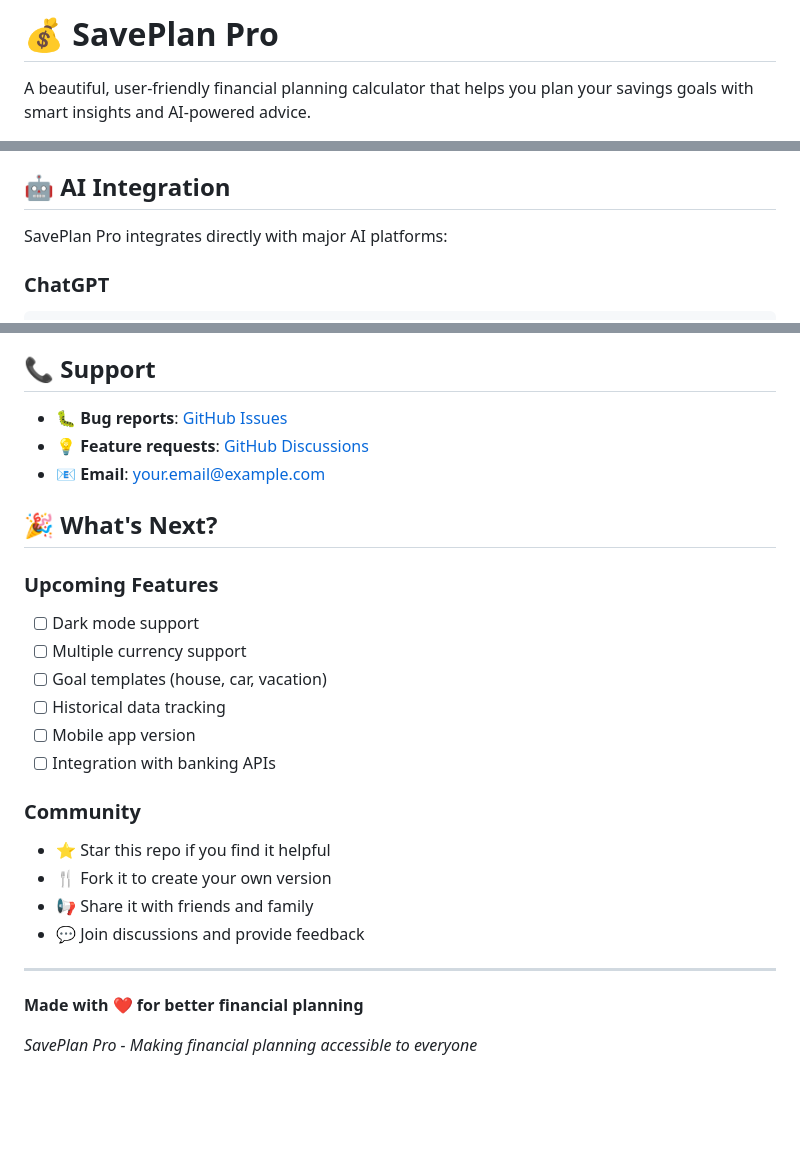
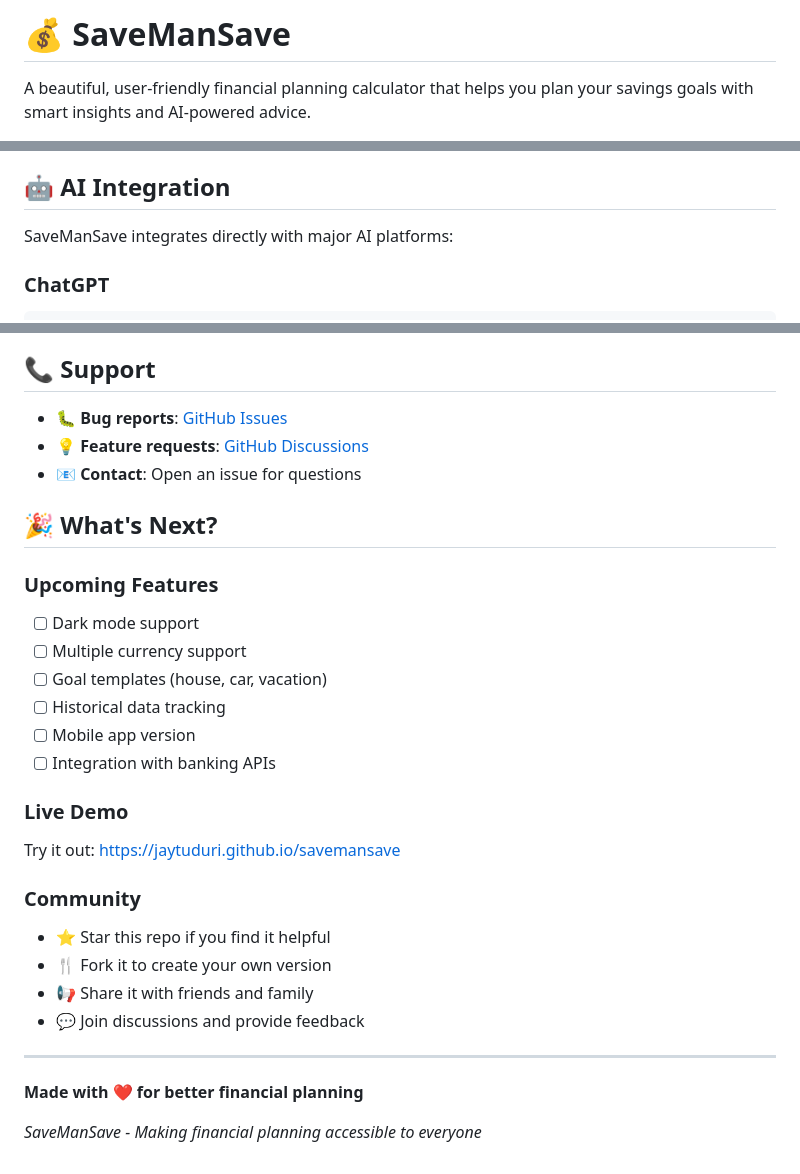
Before and after one commit to jaytuduri/savemansave, a Markdown page: README.md, 3 parts joined by grey strips. GitHub-like rendering; blank space fills up the shorter version.

````diff
--- a/README.md
+++ b/README.md
@@ -1,3 +1,3 @@
-# 💰 SavePlan Pro
+# 💰 SaveManSave
 
 A beautiful, user-friendly financial planning calculator that helps you plan your savings goals with smart insights and AI-powered advice.
@@ -105,7 +104,7 @@ saveplan/
 
 ## 🤖 AI Integration
 
-SavePlan Pro integrates directly with major AI platforms:
+SaveManSave integrates directly with major AI platforms:
 
 ### **ChatGPT**
 ```
@@ -253,9 +252,9 @@ This project is licensed under the MIT License - see the [LICENSE](LICENSE) file
 
 ## 📞 Support
 
-- 🐛 **Bug reports**: [GitHub Issues](https://github.com/yourusername/saveplan-pro/issues)
-- 💡 **Feature requests**: [GitHub Discussions](https://github.com/yourusername/saveplan-pro/discussions)
-- 📧 **Email**: your.email@example.com
+- 🐛 **Bug reports**: [GitHub Issues](https://github.com/jaytuduri/savemansave/issues)
+- 💡 **Feature requests**: [GitHub Discussions](https://github.com/jaytuduri/savemansave/discussions)
+- 📧 **Contact**: Open an issue for questions
 
 ## 🎉 What's Next?
 
@@ -267,6 +266,9 @@ This project is licensed under the MIT License - see the [LICENSE](LICENSE) file
 - [ ] Mobile app version
 - [ ] Integration with banking APIs
 
+### **Live Demo**
+Try it out: [https://jaytuduri.github.io/savemansave](https://jaytuduri.github.io/savemansave)
+
 ### **Community**
 - ⭐ Star this repo if you find it helpful
 - 🍴 Fork it to create your own version
@@ -277,4 +279,4 @@ This project is licensed under the MIT License - see the [LICENSE](LICENSE) file
 
 **Made with ❤️ for better financial planning**
 
-*SavePlan Pro - Making financial planning accessible to everyone*
+*SaveManSave - Making financial planning accessible to everyone*
````
Also changed, not shown: other parts of README.md (+15 -16 lines).
